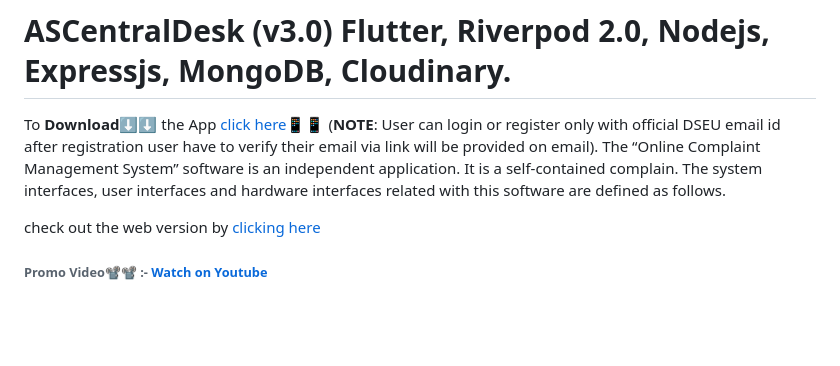
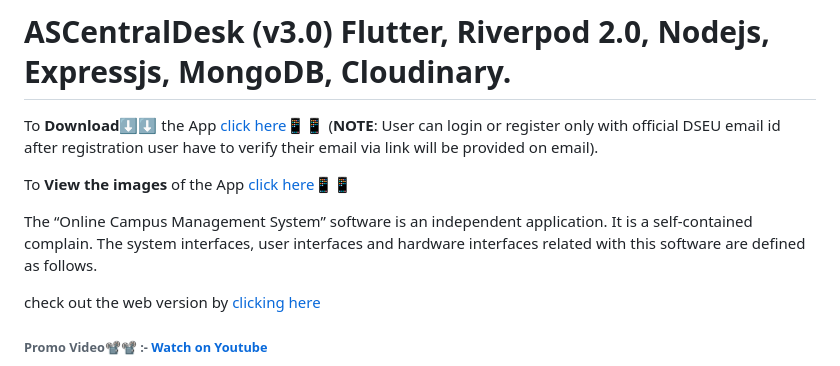
Before and after one commit to Adityashahi4465/ASCentralDesk, a Markdown page: README.md, the part around the change. Rendered like a GitHub page; blank space fills up the shorter version.

Commit message:
App Images

```diff
--- a/README.md
+++ b/README.md
@@ -1,6 +1,10 @@
 # ASCentralDesk (v3.0) Flutter, Riverpod 2.0, Nodejs, Expressjs, MongoDB, Cloudinary.
+
  To **Download⬇️⬇️** the App [click here📱📱](https://drive.google.com/file/d/1SN5V_c4d26h9QWtSSKGuLWQjqY4GjNKG/view?usp=share_link)    (**NOTE**: User can login or register only with official DSEU email id after registration user have to verify their email via link will be provided on email).
-The “Online Complaint Management System” software is an independent application. It is a self-contained complain. The system interfaces, user interfaces and hardware interfaces related with this software are defined as follows.
+
+To **View the images** of the App [click here📱📱](https://drive.google.com/file/d/1JEtn8ePQjyANjrSnggYnfpUUn5RXAudV/view?usp=drivesdk)
+
+The “Online Campus Management System” software is an independent application. It is a self-contained complain. The system interfaces, user interfaces and hardware interfaces related with this software are defined as follows.
 
 check out the web version by [clicking here](https://github.com/Adityashahi4465/E-ASComplaint-Web)
 ###### Promo Video📽️📽️ :- [Watch on Youtube](https://www.youtube.com/watch?v=yJDTbuAsESw)
```
